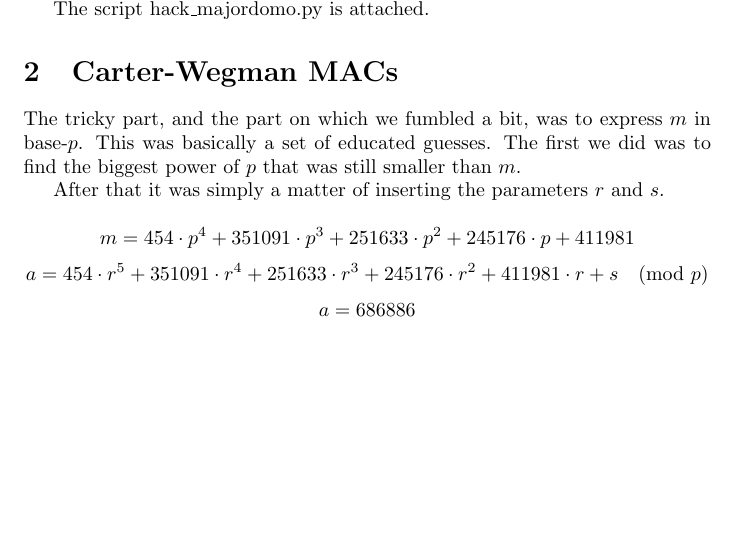
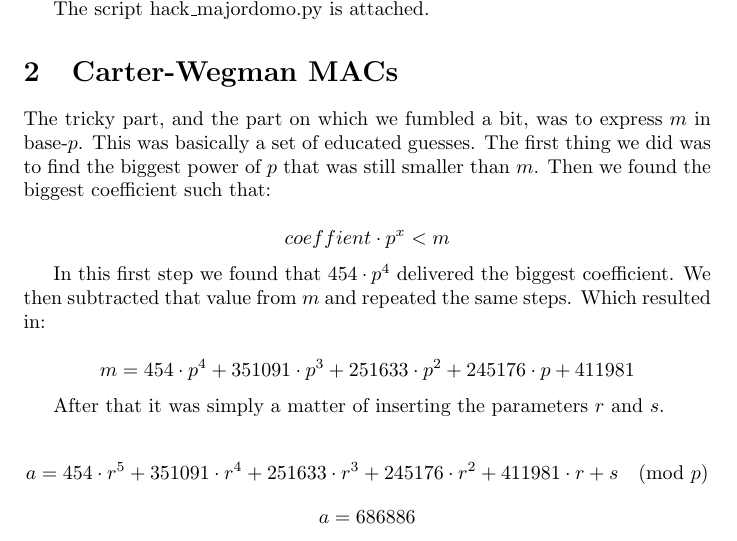
Before and after one commit to ToasterNL/Crypto_Homework, a LaTeX problem sheet (week2/homework_2.tex): part of page 3 of 3, cut so that both start at the same text, the shorter picture padded with empty space. Compiled offline with pdfLaTeX.

Commit message:
Extended the approach to coefficients in question 2

```diff
--- a/week2/homework_2.tex
+++ b/week2/homework_2.tex
@@ -83,13 +83,18 @@ The script hack\_majordomo.py is attached.
 \section{Carter-Wegman MACs}
 The tricky part, and the part on which we fumbled a bit, was to express $m$ in base-$p$.
 This was basically a set of educated guesses.
-The first we did was to find the biggest power of $p$ that was still smaller than $m$.
+The first thing we did was to find the biggest power of $p$ that was still smaller than $m$.
+Then we found the biggest coefficient such that:
 
+\[ coeffient \cdot p^x < m \]
 
+In this first step we found that $454 \cdot p^4$ delivered the biggest coefficient.
+We then subtracted that value from $m$ and repeated the same steps. Which resulted in:
+
+\[ m = 454 \cdot p^4 + 351091 \cdot p^3 + 251633 \cdot p^2 + 245176 \cdot p + 411981 \]
 
 After that it was simply a matter of inserting the parameters $r$ and $s$.
 
-\[ m = 454 \cdot p^4 + 351091 \cdot p^3 + 251633 \cdot p^2 + 245176 \cdot p + 411981 \]
 \[ a = 454 \cdot r^5 + 351091 \cdot r^4 + 251633 \cdot r^3 + 245176 \cdot r^2 + 411981 \cdot r + s \pmod p \]
 \[ a = 686886 \]
 
```
